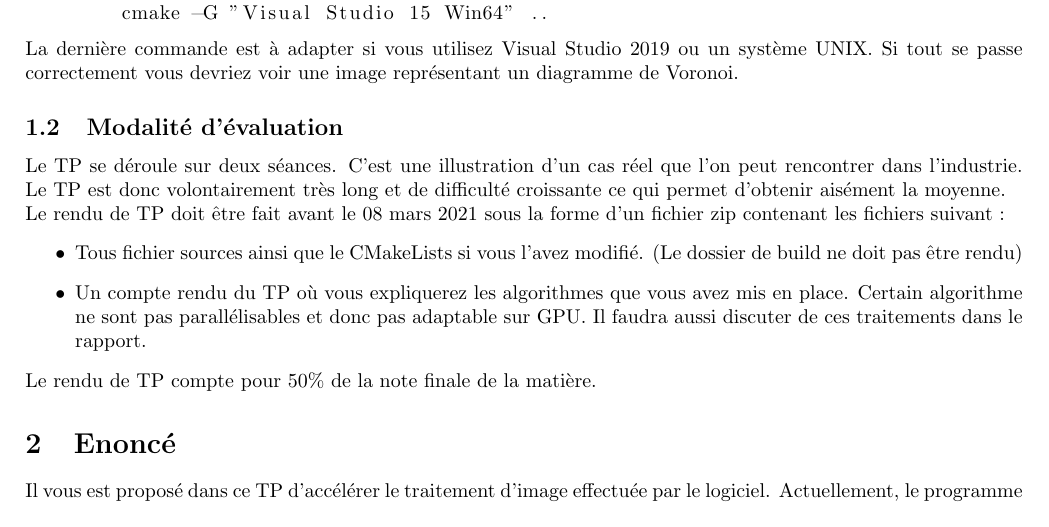
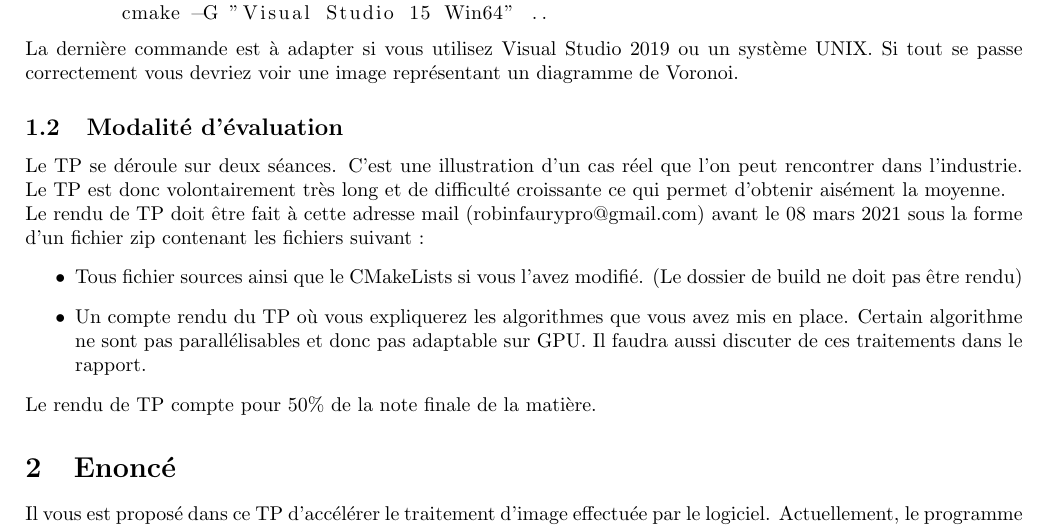
Before and after one commit to robinfaurypro/GPGPU_ISIMA_2020-2021, a LaTeX paper (Practicals/Practical_marked/doc/TP_marked.tex): part of page 2 of 6, cut so that both start at the same text. Compiled offline with pdfLaTeX.

Commit message:
Add the email

```diff
--- a/Practicals/Practical_marked/doc/TP_marked.tex
+++ b/Practicals/Practical_marked/doc/TP_marked.tex
@@ -49,7 +49,7 @@ Si tout se passe correctement vous devriez voir une image représentant un diagr
 
 \subsection{Modalité d'évaluation}
 Le TP se déroule sur deux séances. C'est une illustration d'un cas réel que l'on peut rencontrer dans l'industrie. Le TP est donc volontairement très long et de difficulté croissante ce qui permet d'obtenir aisément la moyenne.\\
-Le rendu de TP doit être fait avant le 08 mars 2021 sous la forme d'un fichier zip contenant les fichiers suivant :
+Le rendu de TP doit être fait à cette adresse mail (robinfaurypro@gmail.com) avant le 08 mars 2021 sous la forme d'un fichier zip contenant les fichiers suivant :
 \begin{itemize}
 	\item Tous fichier sources ainsi que le CMakeLists si vous l'avez modifié. (Le dossier de build ne doit pas être rendu)
 	\item Un compte rendu du TP où vous expliquerez les algorithmes que vous avez mis en place. Certain algorithme ne sont pas parallélisables et donc pas adaptable sur GPU. Il faudra aussi discuter de ces traitements dans le rapport.
```
Also changed, not shown: Practicals/Practical_marked/doc/TP_marked.pdf, 1 other file.
